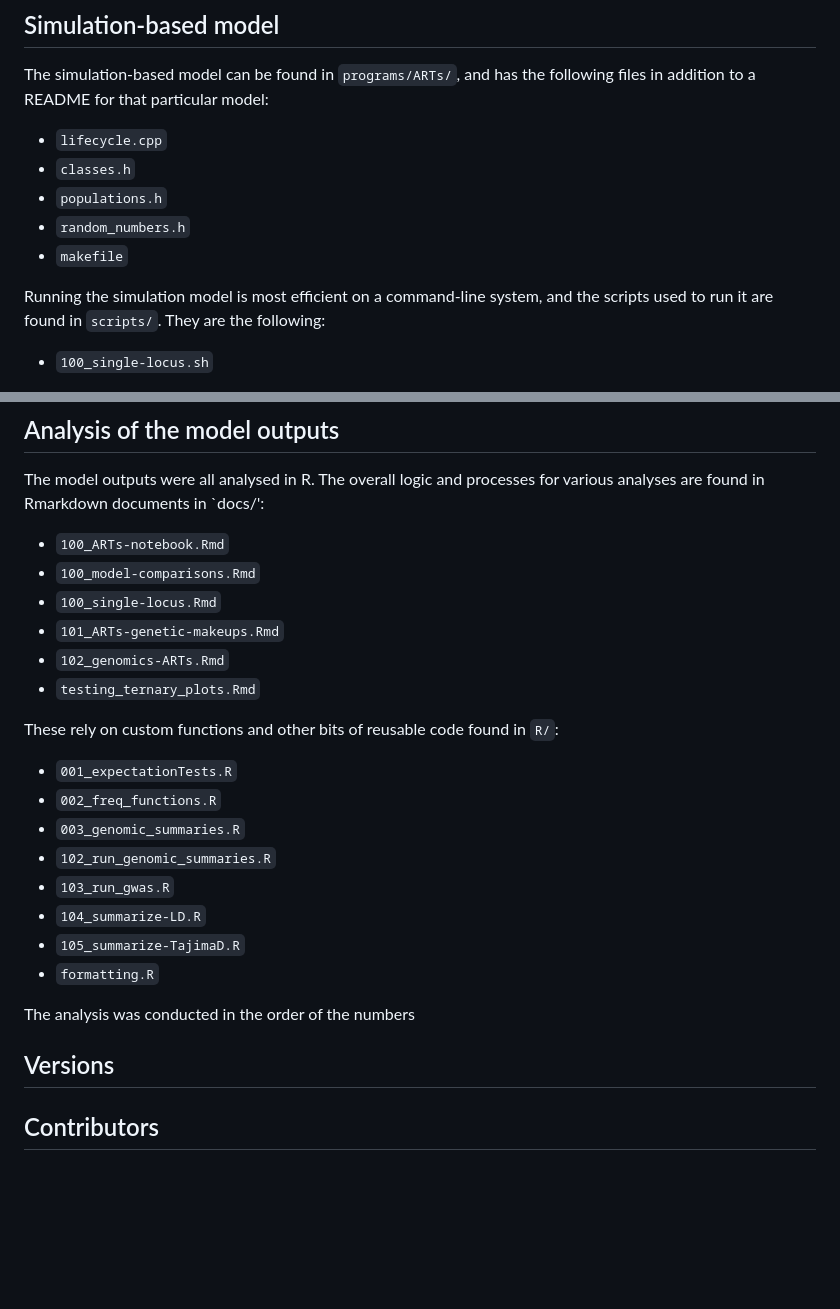
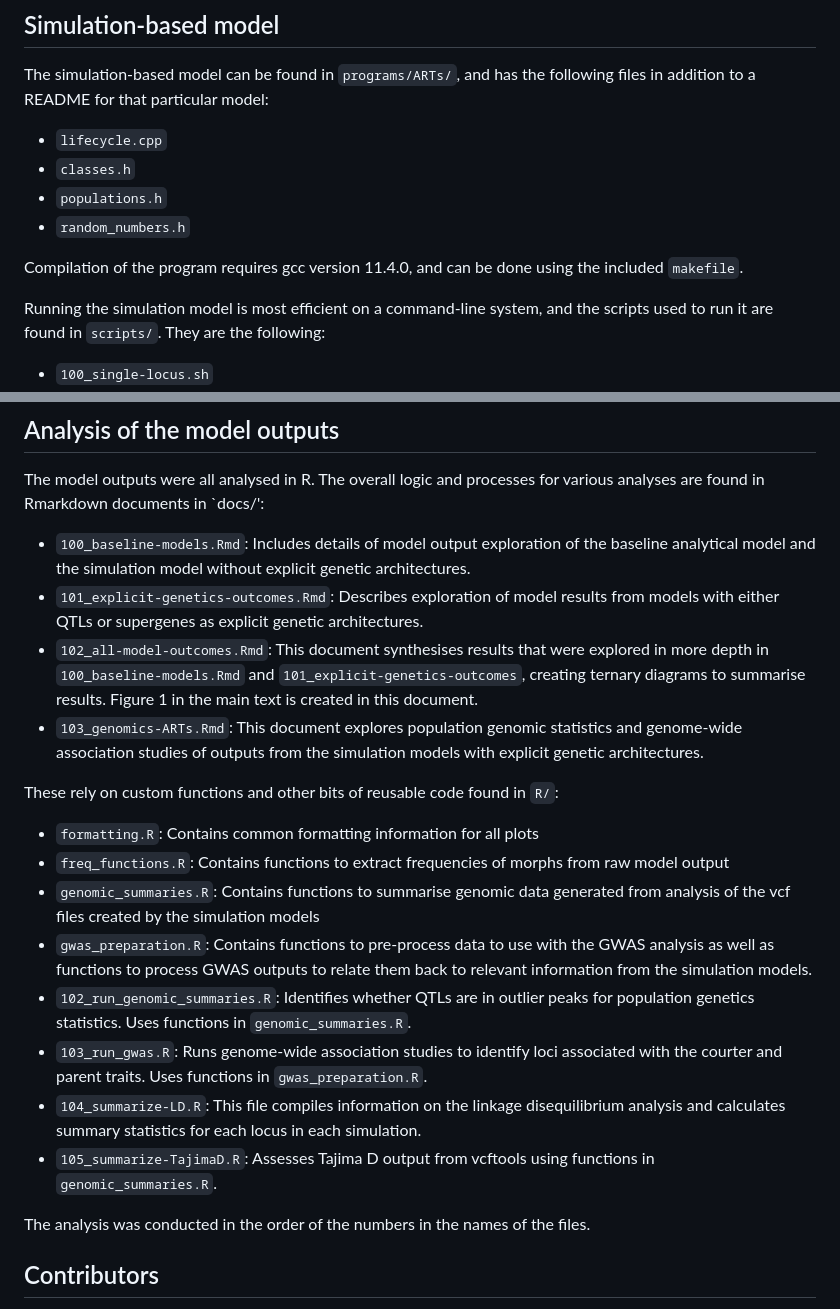
Before and after one commit to spflanagan/ARTs, a Markdown page: README.md, 2 parts joined by grey strips. Drawn GitHub-style; blank space fills up the shorter version.

Commit message:
adding information on all of the rmd and r docs

```diff
--- a/README.md
+++ b/README.md
@@ -32,7 +32,8 @@ The simulation-based model can be found in `programs/ARTs/`, and has the followi
 - `classes.h`
 - `populations.h`
 - `random_numbers.h`
-- `makefile`
+
+Compilation of the program requires gcc version 11.4.0, and can be done using the included `makefile`.
 
 Running the simulation model is most efficient on a command-line system, and the scripts used to run it are found in `scripts/`. They are the following:
 
@@ -45,28 +46,24 @@ Running the simulation model is most efficient on a command-line system, and the
 
 The model outputs were all analysed in R. The overall logic and processes for various analyses are found in Rmarkdown documents in `docs/':
 
-- `100_ARTs-notebook.Rmd`
-- `100_model-comparisons.Rmd`
-- `100_single-locus.Rmd`
-- `101_ARTs-genetic-makeups.Rmd`
-- `102_genomics-ARTs.Rmd`
-- `testing_ternary_plots.Rmd`
+- `100_baseline-models.Rmd`: Includes details of model output exploration of the baseline analytical model and the simulation model without explicit genetic architectures.
+- `101_explicit-genetics-outcomes.Rmd`: Describes exploration of model results from models with either QTLs or supergenes as explicit genetic architectures.
+- `102_all-model-outcomes.Rmd`: This document synthesises results that were explored in more depth in `100_baseline-models.Rmd` and `101_explicit-genetics-outcomes`, creating ternary diagrams to summarise results. Figure 1 in the main text is created in this document.
+- `103_genomics-ARTs.Rmd`: This document explores population genomic statistics and genome-wide association studies of outputs from the simulation models with explicit genetic architectures.
 
 These rely on custom functions and other bits of reusable code found in `R/`:
 
-- `001_expectationTests.R`
-- `002_freq_functions.R`
-- `003_genomic_summaries.R`
-- `102_run_genomic_summaries.R`
-- `103_run_gwas.R`
-- `104_summarize-LD.R`
-- `105_summarize-TajimaD.R`
-- `formatting.R`
+- `formatting.R`: Contains common formatting information for all plots
+- `freq_functions.R`: Contains functions to extract frequencies of morphs from raw model output
+- `genomic_summaries.R`: Contains functions to summarise genomic data generated from analysis of the vcf files created by the simulation models
+- `gwas_preparation.R`: Contains functions to pre-process data to use with the GWAS analysis as well as functions to process GWAS outputs to relate them back to relevant information from the simulation models.
+- `102_run_genomic_summaries.R`: Identifies whether QTLs are in outlier peaks for population genetics statistics. Uses functions in `genomic_summaries.R`.
+- `103_run_gwas.R`: Runs genome-wide association studies to identify loci associated with the courter and parent traits. Uses functions in `gwas_preparation.R`.
+- `104_summarize-LD.R`: This file compiles information on the linkage disequilibrium analysis and calculates summary statistics for each locus in each simulation.
+- `105_summarize-TajimaD.R`: Assesses Tajima D output from vcftools using functions in `genomic_summaries.R`.
 
-The analysis was conducted in the order of the numbers
 
-## Versions
-
+The analysis was conducted in the order of the numbers in the names of the files.
 
 
 ## Contributors
```
